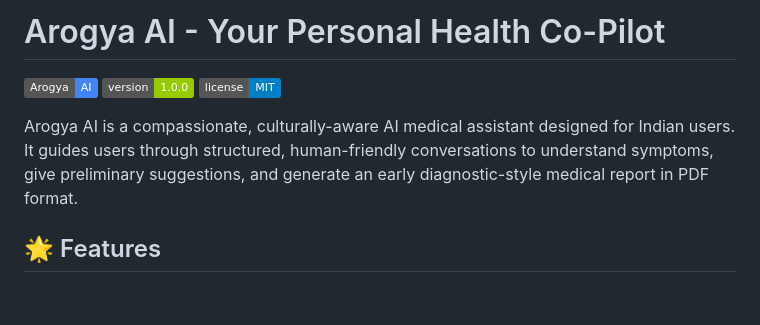
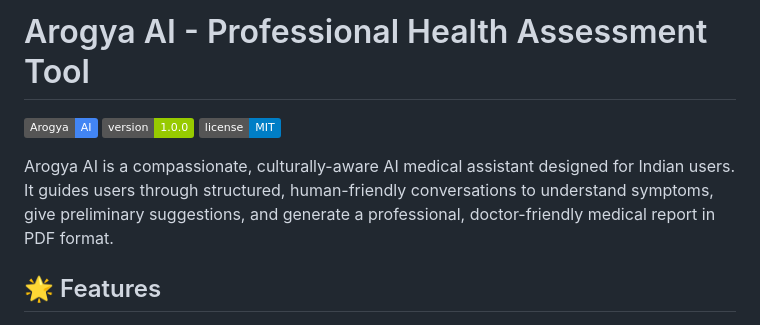
Before and after one commit to vikas1384/boss, a Markdown page: README.md, the part around the change printed below. GitHub-like rendering; badges without logos; blank space fills up the shorter version.

```diff
--- a/README.md
+++ b/README.md
@@ -1,10 +1,10 @@
-# Arogya AI - Your Personal Health Co-Pilot
+# Arogya AI - Professional Health Assessment Tool
 
 ![Arogya AI](https://img.shields.io/badge/Arogya-AI-4285f4)
 ![Version](https://img.shields.io/badge/version-1.0.0-green)
 ![License](https://img.shields.io/badge/license-MIT-blue)
 
-Arogya AI is a compassionate, culturally-aware AI medical assistant designed for Indian users. It guides users through structured, human-friendly conversations to understand symptoms, give preliminary suggestions, and generate an early diagnostic-style medical report in PDF format.
+Arogya AI is a compassionate, culturally-aware AI medical assistant designed for Indian users. It guides users through structured, human-friendly conversations to understand symptoms, give preliminary suggestions, and generate a professional, doctor-friendly medical report in PDF format.
 
 ## 🌟 Features
 
```
Also changed, not shown: other parts of README.md (+30 -16 lines).
